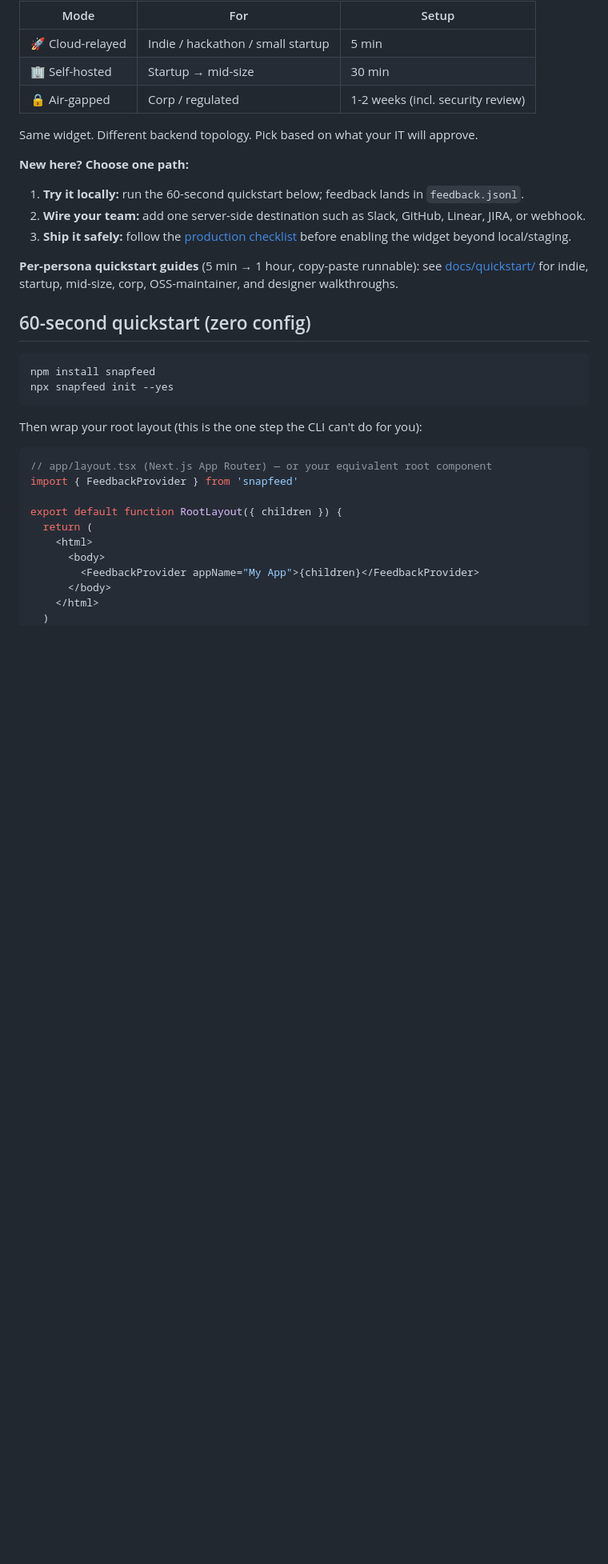
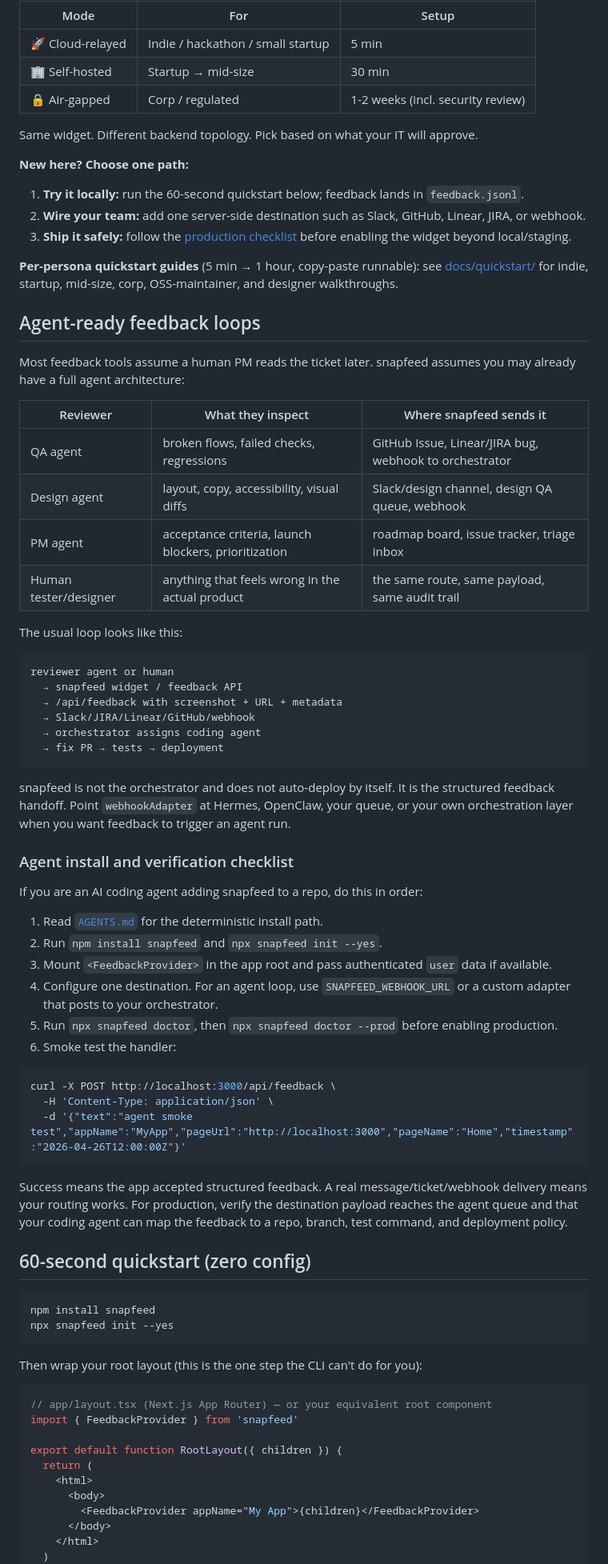
Before and after one commit to shimoverse/snapfeed, a Markdown page: README.md, the part around one of its changes. Shown at 80% size. GitHub-like rendering; blank space fills up the shorter version.

````diff
--- a/README.md
+++ b/README.md
@@ -32,6 +34,49 @@ Same widget. Different backend topology. Pick based on what your IT will approve
 3. **Ship it safely:** follow the [production checklist](./docs/PRODUCTION_CHECKLIST.md) before enabling the widget beyond local/staging.
 
 **Per-persona quickstart guides** (5 min → 1 hour, copy-paste runnable): see [docs/quickstart/](./docs/quickstart/index.md) for indie, startup, mid-size, corp, OSS-maintainer, and designer walkthroughs.
+
+## Agent-ready feedback loops
+
+Most feedback tools assume a human PM reads the ticket later. snapfeed assumes you may already have a full agent architecture:
+
+| Reviewer | What they inspect | Where snapfeed sends it |
+|---|---|---|
+| QA agent | broken flows, failed checks, regressions | GitHub Issue, Linear/JIRA bug, webhook to orchestrator |
+| Design agent | layout, copy, accessibility, visual diffs | Slack/design channel, design QA queue, webhook |
+| PM agent | acceptance criteria, launch blockers, prioritization | roadmap board, issue tracker, triage inbox |
+| Human tester/designer | anything that feels wrong in the actual product | the same route, same payload, same audit trail |
+
+The usual loop looks like this:
+
+```text
+reviewer agent or human
+  → snapfeed widget / feedback API
+  → /api/feedback with screenshot + URL + metadata
+  → Slack/JIRA/Linear/GitHub/webhook
+  → orchestrator assigns coding agent
+  → fix PR → tests → deployment
+```
+
+snapfeed is not the orchestrator and does not auto-deploy by itself. It is the structured feedback handoff. Point `webhookAdapter` at Hermes, OpenClaw, your queue, or your own orchestration layer when you want feedback to trigger an agent run.
+
+### Agent install and verification checklist
+
+If you are an AI coding agent adding snapfeed to a repo, do this in order:
+
+1. Read [`AGENTS.md`](./AGENTS.md) for the deterministic install path.
+2. Run `npm install snapfeed` and `npx snapfeed init --yes`.
+3. Mount `<FeedbackProvider>` in the app root and pass authenticated `user` data if available.
+4. Configure one destination. For an agent loop, use `SNAPFEED_WEBHOOK_URL` or a custom adapter that posts to your orchestrator.
+5. Run `npx snapfeed doctor`, then `npx snapfeed doctor --prod` before enabling production.
+6. Smoke test the handler:
+
+```bash
+curl -X POST http://localhost:3000/api/feedback \
+  -H 'Content-Type: application/json' \
+  -d '{"text":"agent smoke test","appName":"MyApp","pageUrl":"http://localhost:3000","pageName":"Home","timestamp":"2026-04-26T12:00:00Z"}'
+```
+
+Success means the app accepted structured feedback. A real message/ticket/webhook delivery means your routing works. For production, verify the destination payload reaches the agent queue and that your coding agent can map the feedback to a repo, branch, test command, and deployment policy.
 
 ## 60-second quickstart (zero config)
 
````
Also changed, not shown: other parts of README.md (+15 -12 lines), AGENTS.md (+18 -1 lines), docs/launch/linkedin-agent-ready-post.md (added, +55 -0 lines).
